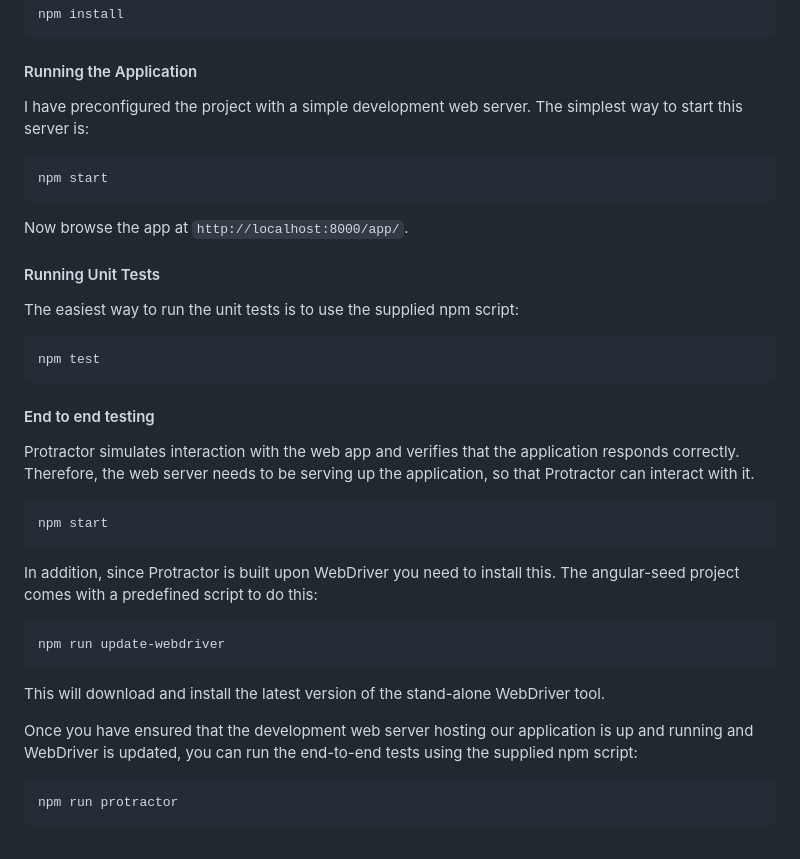
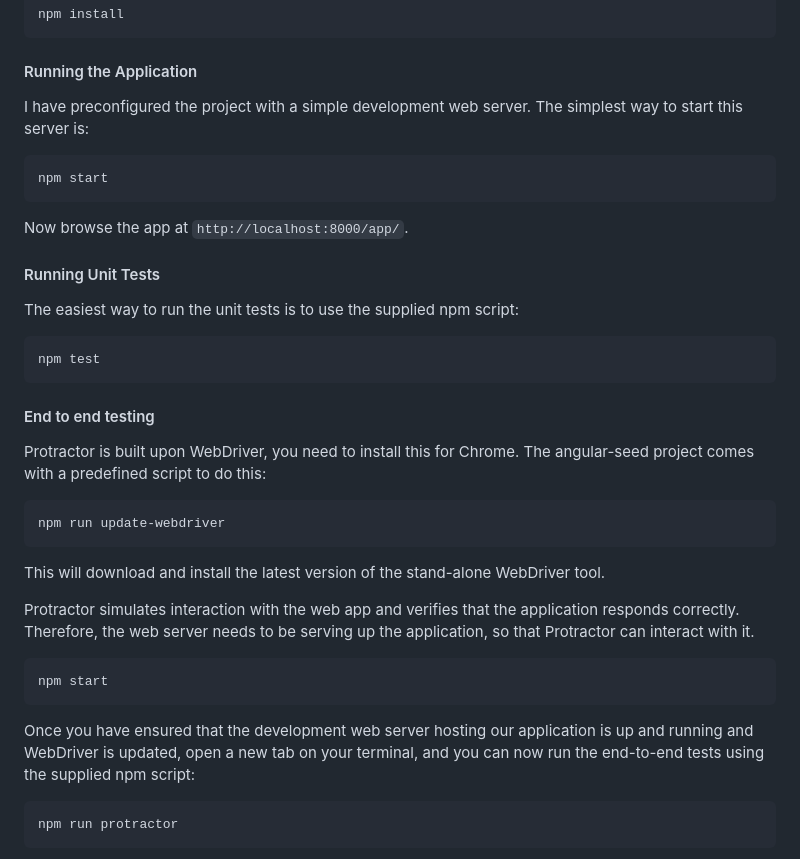
Before and after one commit to ciawalsh/Trying-Out-Angular, a Markdown page: README.md, the part around the change printed below. GitHub-like rendering.

````diff
--- a/README.md
+++ b/README.md
@@ -36,8 +36,7 @@ npm install
 
 #### Running the Application
 
-I have preconfigured the project with a simple development web server.  The simplest way to start
-this server is:
+I have preconfigured the project with a simple development web server. The simplest way to start this server is:
 
 ```
 npm start
@@ -55,13 +54,7 @@ npm test
 
 #### End to end testing
 
-Protractor simulates interaction with the web app and verifies that the application responds correctly. Therefore, the web server needs to be serving up the application, so that Protractor can interact with it.
-
-```
-npm start
-```
-
-In addition, since Protractor is built upon WebDriver you need to install this. The angular-seed project comes with a predefined script to do this:
+Protractor is built upon WebDriver, you need to install this for Chrome. The angular-seed project comes with a predefined script to do this:
 
 ```
 npm run update-webdriver
@@ -69,7 +62,13 @@ npm run update-webdriver
 
 This will download and install the latest version of the stand-alone WebDriver tool.
 
-Once you have ensured that the development web server hosting our application is up and running and WebDriver is updated, you can run the end-to-end tests using the supplied npm script:
+Protractor simulates interaction with the web app and verifies that the application responds correctly. Therefore, the web server needs to be serving up the application, so that Protractor can interact with it.
+
+```
+npm start
+```
+
+Once you have ensured that the development web server hosting our application is up and running and WebDriver is updated, open a new tab on your terminal, and you can now run the end-to-end tests using the supplied npm script:
 
 ```
 npm run protractor
````
Also changed, not shown: other parts of README.md (+7 -1 lines), app/images/Screen Shot.png.
